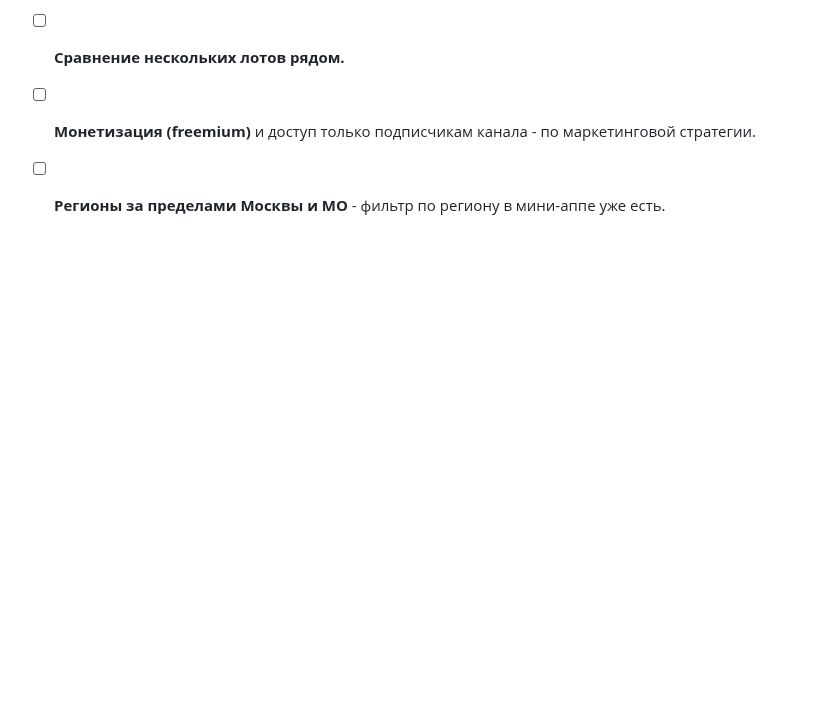
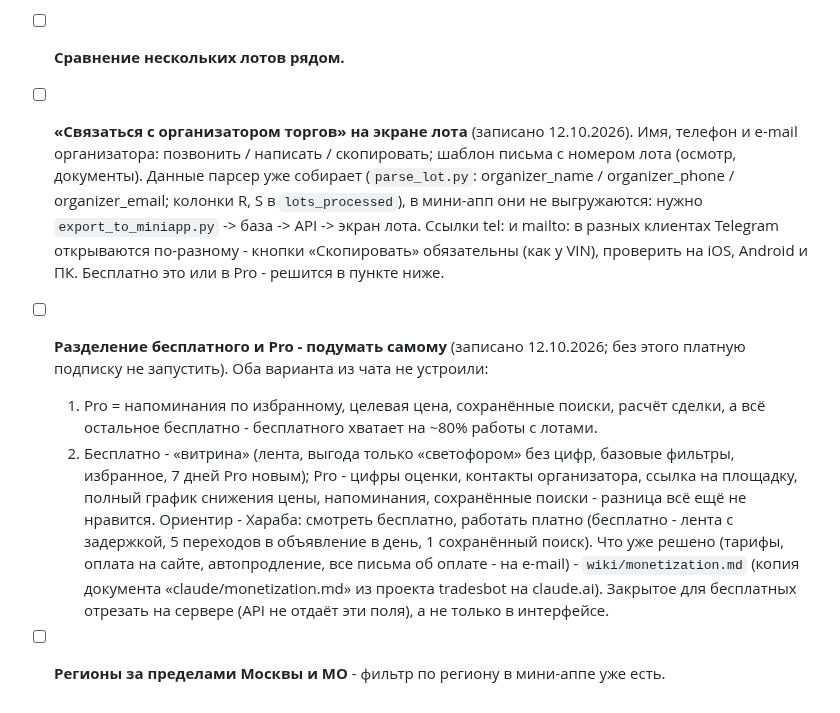
Before and after one commit to sc1msc/tradesparser, a Markdown page: TODO.md, the part around the change. Drawn GitHub-style; blank space fills up the shorter version.

```diff
--- a/TODO.md
+++ b/TODO.md
@@ -341,5 +341,23 @@ current_price = стартовой). Из 131 VIN в нескольких лот
   Проверить, есть ли у TRONK метод баланса - писать и его, чтобы видеть расхождение с расчётом.
   Платные отчёты пользователям - туда же, строкой на отчёт.
 - [ ] **Сравнение нескольких лотов рядом.**
-- [ ] **Монетизация (freemium)** и доступ только подписчикам канала - по маркетинговой стратегии.
+- [ ] **«Связаться с организатором торгов» на экране лота** (записано 12.10.2026). Имя, телефон и
+  e-mail организатора: позвонить / написать / скопировать; шаблон письма с номером лота (осмотр,
+  документы). Данные парсер уже собирает (`parse_lot.py`: organizer_name / organizer_phone /
+  organizer_email; колонки R, S в `lots_processed`), в мини-апп они не выгружаются: нужно
+  `export_to_miniapp.py` -> база -> API -> экран лота. Ссылки tel: и mailto: в разных клиентах
+  Telegram открываются по-разному - кнопки «Скопировать» обязательны (как у VIN), проверить на
+  iOS, Android и ПК. Бесплатно это или в Pro - решится в пункте ниже.
+- [ ] **Разделение бесплатного и Pro - подумать самому** (записано 12.10.2026; без этого платную
+  подписку не запустить). Оба варианта из чата не устроили:
+  1. Pro = напоминания по избранному, целевая цена, сохранённые поиски, расчёт сделки, а всё
+     остальное бесплатно - бесплатного хватает на ~80% работы с лотами.
+  2. Бесплатно - «витрина» (лента, выгода только «светофором» без цифр, базовые фильтры,
+     избранное, 7 дней Pro новым); Pro - цифры оценки, контакты организатора, ссылка на площадку,
+     полный график снижения цены, напоминания, сохранённые поиски - разница всё ещё не нравится.
+  Ориентир - Хараба: смотреть бесплатно, работать платно (бесплатно - лента с задержкой,
+  5 переходов в объявление в день, 1 сохранённый поиск). Что уже решено (тарифы, оплата на сайте,
+  автопродление, все письма об оплате - на e-mail) - `wiki/monetization.md` (копия документа
+  «claude/monetization.md» из проекта tradesbot на claude.ai). Закрытое для бесплатных отрезать
+  на сервере (API не отдаёт эти поля), а не только в интерфейсе.
 - [ ] **Регионы за пределами Москвы и МО** - фильтр по региону в мини-аппе уже есть.
```
Also changed, not shown: wiki/README.md (+3 -0 lines), wiki/monetization.md (added, +70 -0 lines).
